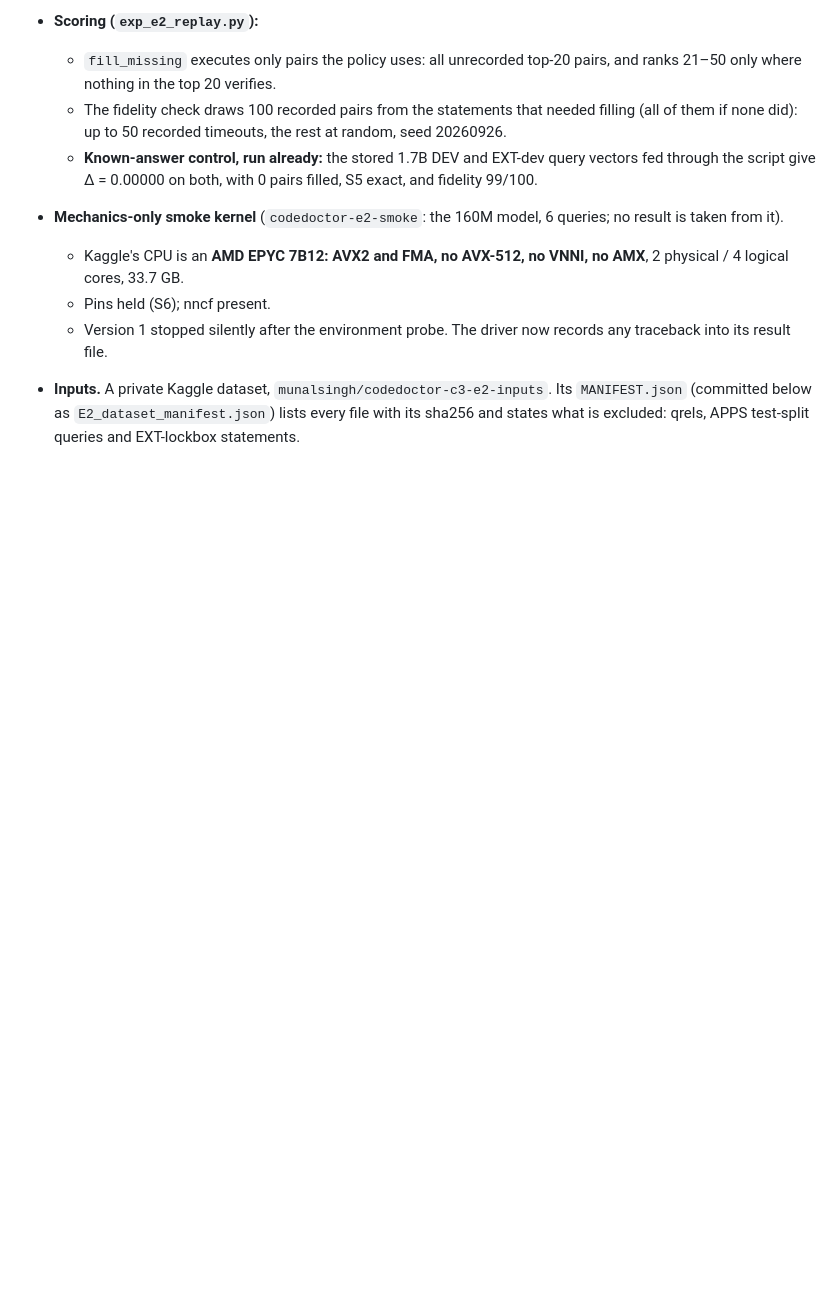
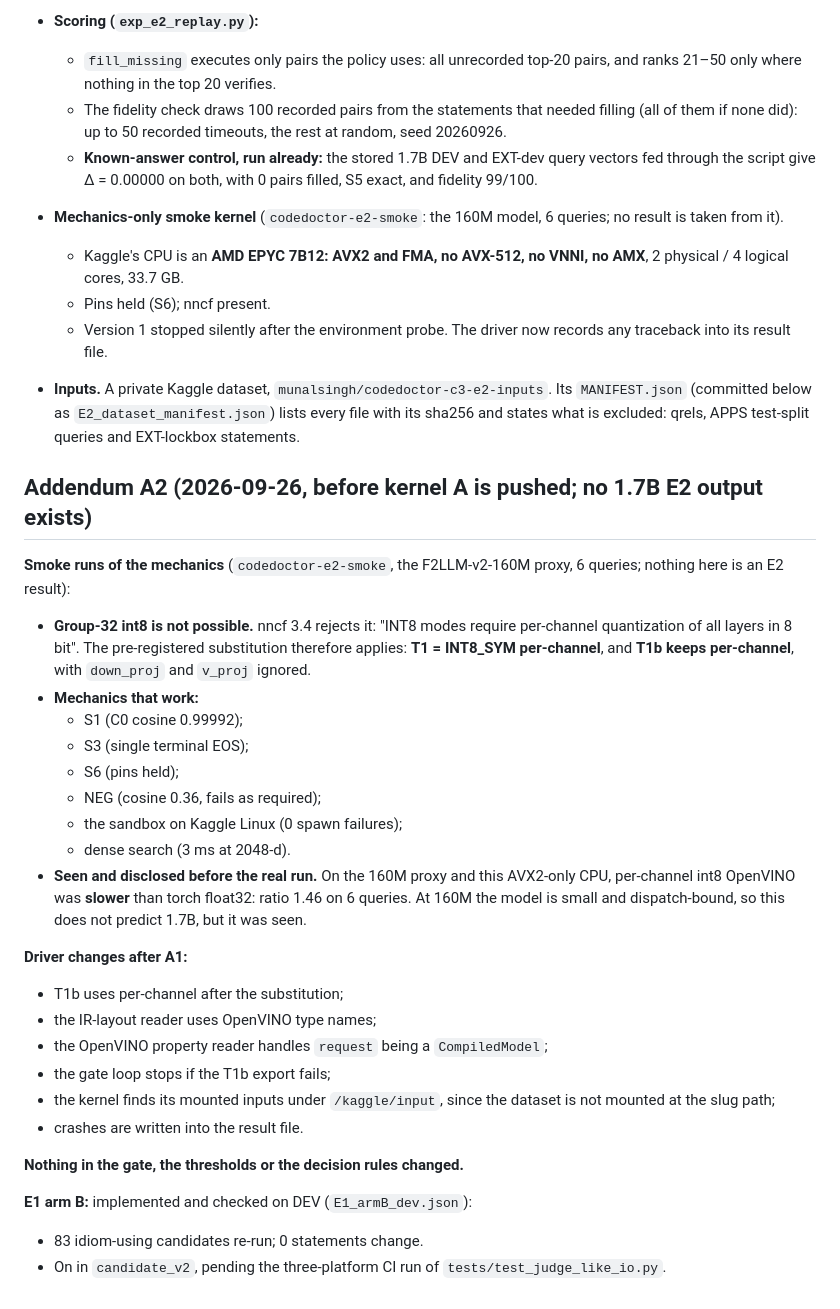
Before and after one commit to krizz711/CodeDoctor-Agentic-Semantic-and-Structural-Intelligence-for-Code-Repositories, a Markdown page: experiments/C3_cycle/PREREG.md, the part around the change. Drawn GitHub-style; blank space fills up the shorter version.

Commit message:
PREREG addendum A2: smoke findings (group-32 int8 rejected -> pre-registered per-channel substitution), driver fixes
Co-Authored-By: Claude Opus 5.5 <noreply@anthropic.com>

```diff
--- a/experiments/C3_cycle/PREREG.md
+++ b/experiments/C3_cycle/PREREG.md
@@ -377,3 +377,30 @@ No P1 timing is claimed for the 1.7B screening encoder, and a Kaggle 1.7B rate n
   - Pins held (S6); nncf present.
   - Version 1 stopped silently after the environment probe. The driver now records any traceback into its result file.
 - **Inputs.** A private Kaggle dataset, `munalsingh/codedoctor-c3-e2-inputs`. Its `MANIFEST.json` (committed below as `E2_dataset_manifest.json`) lists every file with its sha256 and states what is excluded: qrels, APPS test-split queries and EXT-lockbox statements.
+
+## Addendum A2 (2026-09-26, before kernel A is pushed; no 1.7B E2 output exists)
+
+**Smoke runs of the mechanics** (`codedoctor-e2-smoke`, the F2LLM-v2-160M proxy, 6 queries; nothing here is an E2 result):
+- **Group-32 int8 is not possible.** nncf 3.4 rejects it: "INT8 modes require per-channel quantization of all layers in 8 bit". The pre-registered substitution therefore applies: **T1 = INT8_SYM per-channel**, and **T1b keeps per-channel**, with `down_proj` and `v_proj` ignored.
+- **Mechanics that work:**
+  - S1 (C0 cosine 0.99992);
+  - S3 (single terminal EOS);
+  - S6 (pins held);
+  - NEG (cosine 0.36, fails as required);
+  - the sandbox on Kaggle Linux (0 spawn failures);
+  - dense search (3 ms at 2048-d).
+- **Seen and disclosed before the real run.** On the 160M proxy and this AVX2-only CPU, per-channel int8 OpenVINO was **slower** than torch float32: ratio 1.46 on 6 queries. At 160M the model is small and dispatch-bound, so this does not predict 1.7B, but it was seen.
+
+**Driver changes after A1:**
+- T1b uses per-channel after the substitution;
+- the IR-layout reader uses OpenVINO type names;
+- the OpenVINO property reader handles `request` being a `CompiledModel`;
+- the gate loop stops if the T1b export fails;
+- the kernel finds its mounted inputs under `/kaggle/input`, since the dataset is not mounted at the slug path;
+- crashes are written into the result file.
+
+**Nothing in the gate, the thresholds or the decision rules changed.**
+
+**E1 arm B:** implemented and checked on DEV (`E1_armB_dev.json`):
+- 83 idiom-using candidates re-run; 0 statements change.
+- On in `candidate_v2`, pending the three-platform CI run of `tests/test_judge_like_io.py`.
```
